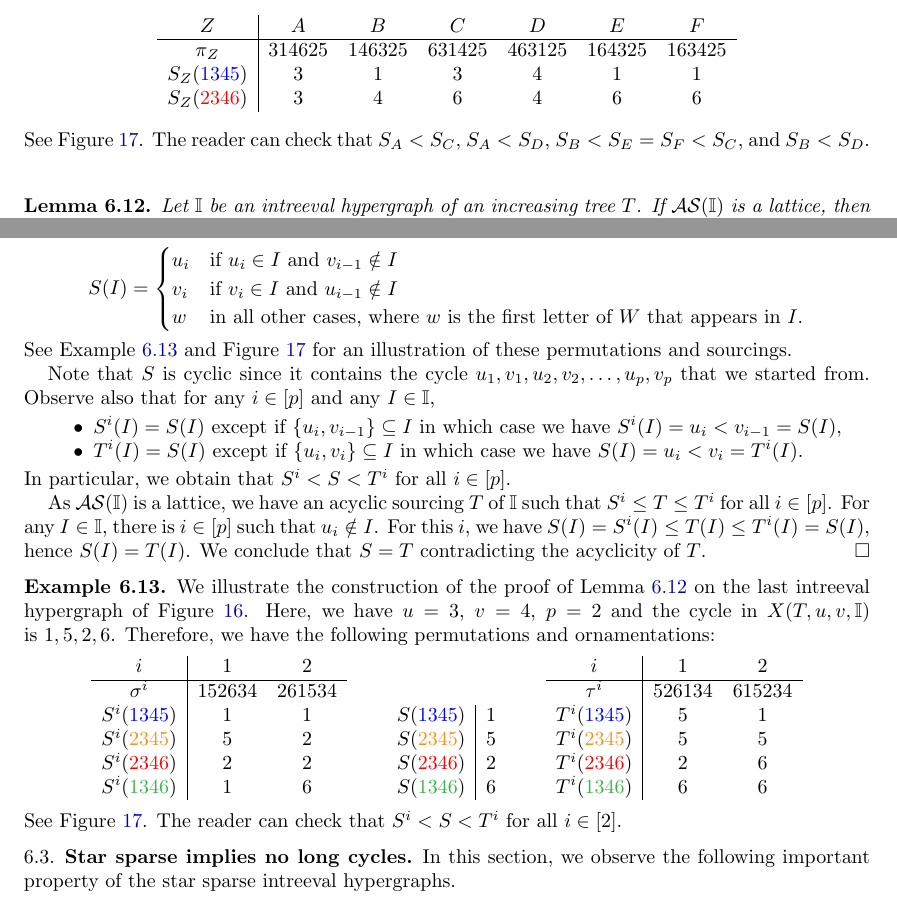
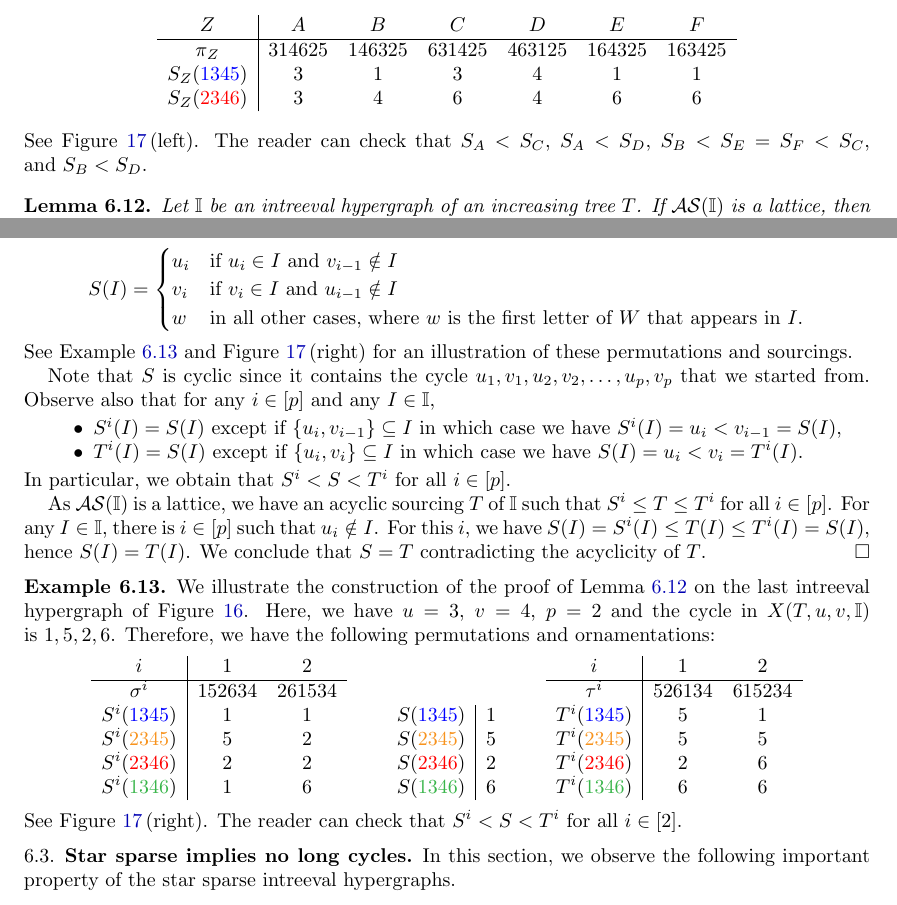
Before and after one commit to vpilaud/ornamentationLattices, a LaTeX paper (draft/intreevalLattices.tex): two parts of pages 36 and 37 of 41, joined at a grey line, cut so that both start at the same text. Compiled offline with pdfLaTeX.

Commit message:
replacing pictures

```diff
--- a/draft/intreevalLattices.tex
+++ b/draft/intreevalLattices.tex
@@ -2916,7 +2916,7 @@ Let~$I \eqdef \{1,3,4,5\}$ and~$J \eqdef \{2,3,4,6\}$ so that~$a = 1$, $b = 3$,
 	S_Z(\red{2346}) & 3 & 4 & 6 & 4 & 6 & 6
 \end{array}
 \]
-See \cref{fig:pathIntersectionClosedStarSparse}.
+See \cref{fig:pathIntersectionClosedStarSparse}\,(left).
 The reader can check that~$S_A < S_C$, $S_A < S_D$, $S_B < S_E = S_F < S_C$, and~$S_B < S_D$.
 %
 \begin{figure}
@@ -2959,7 +2959,7 @@ S(I) =
 	w & \text{in all other cases, where~$w$ is the first letter of~$W$ that appears in~$I$}.
 \end{cases}
 \]
-See \cref{exm:pathStarSparse,fig:pathIntersectionClosedStarSparse} for an illustration of these permutations and sourcings.
+See \cref{exm:pathStarSparse,fig:pathIntersectionClosedStarSparse}\,(right) for an illustration of these permutations and sourcings.
 
 Note that~$S$ is cyclic since it contains the cycle~$u_1, v_1, u_2, v_2, \dots, u_p, v_p$ that we started from.
 Observe also that for any~$i \in [p]$ and any~$I \in \II$,
@@ -3011,7 +3011,7 @@ Therefore, we have the following permutations and ornamentations:
 %	T^i(\purple{34}) & 3 & 3
 \end{array}
 \]
-See \cref{fig:pathIntersectionClosedStarSparse}.
+See \cref{fig:pathIntersectionClosedStarSparse}\,(right).
 The reader can check that~$S^i < S < T^i$ for all~$i \in [2]$.
 \end{example}
 
```
Also changed, not shown: draft/intreevalLattices.tex (18 more changed lines).
